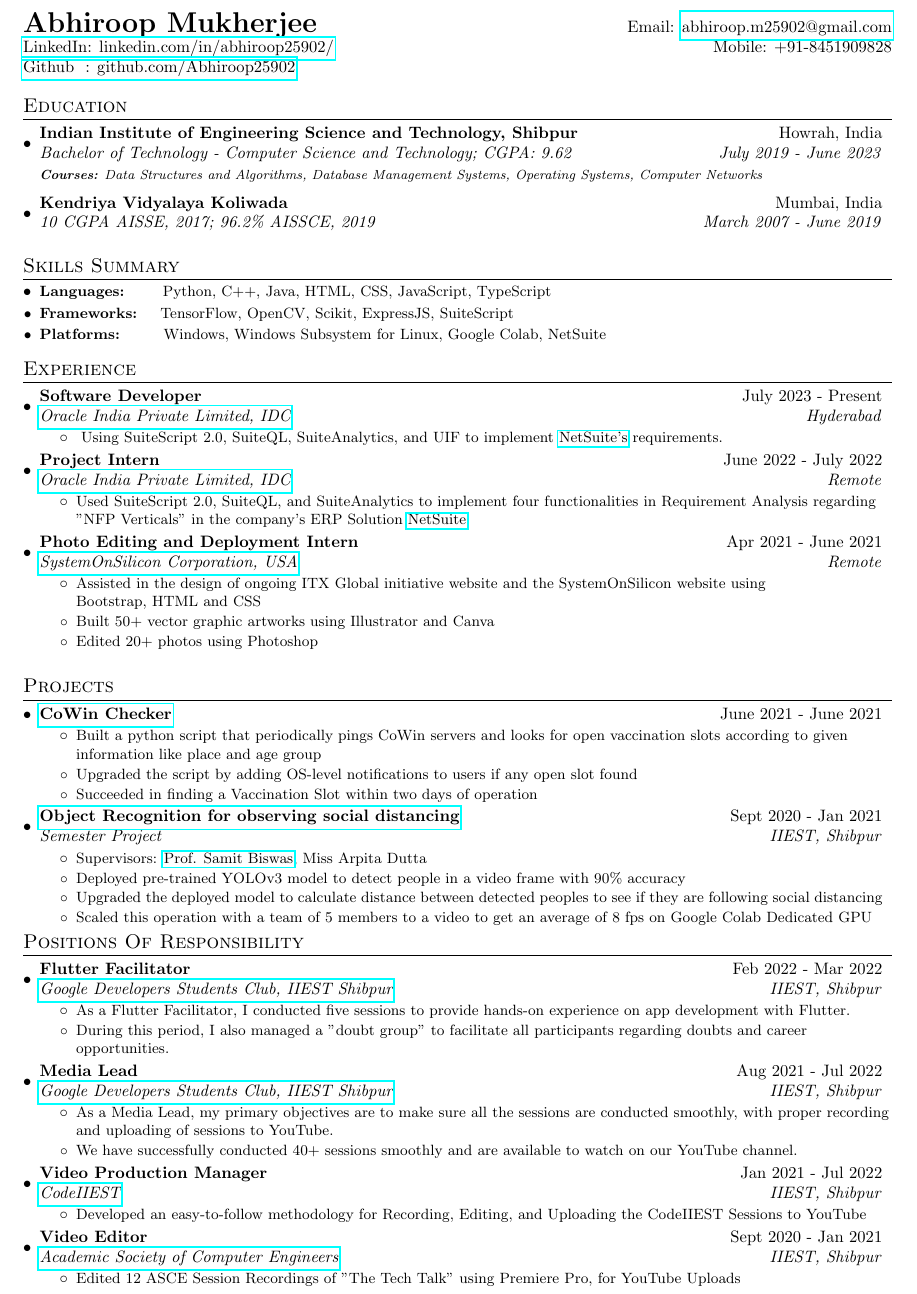
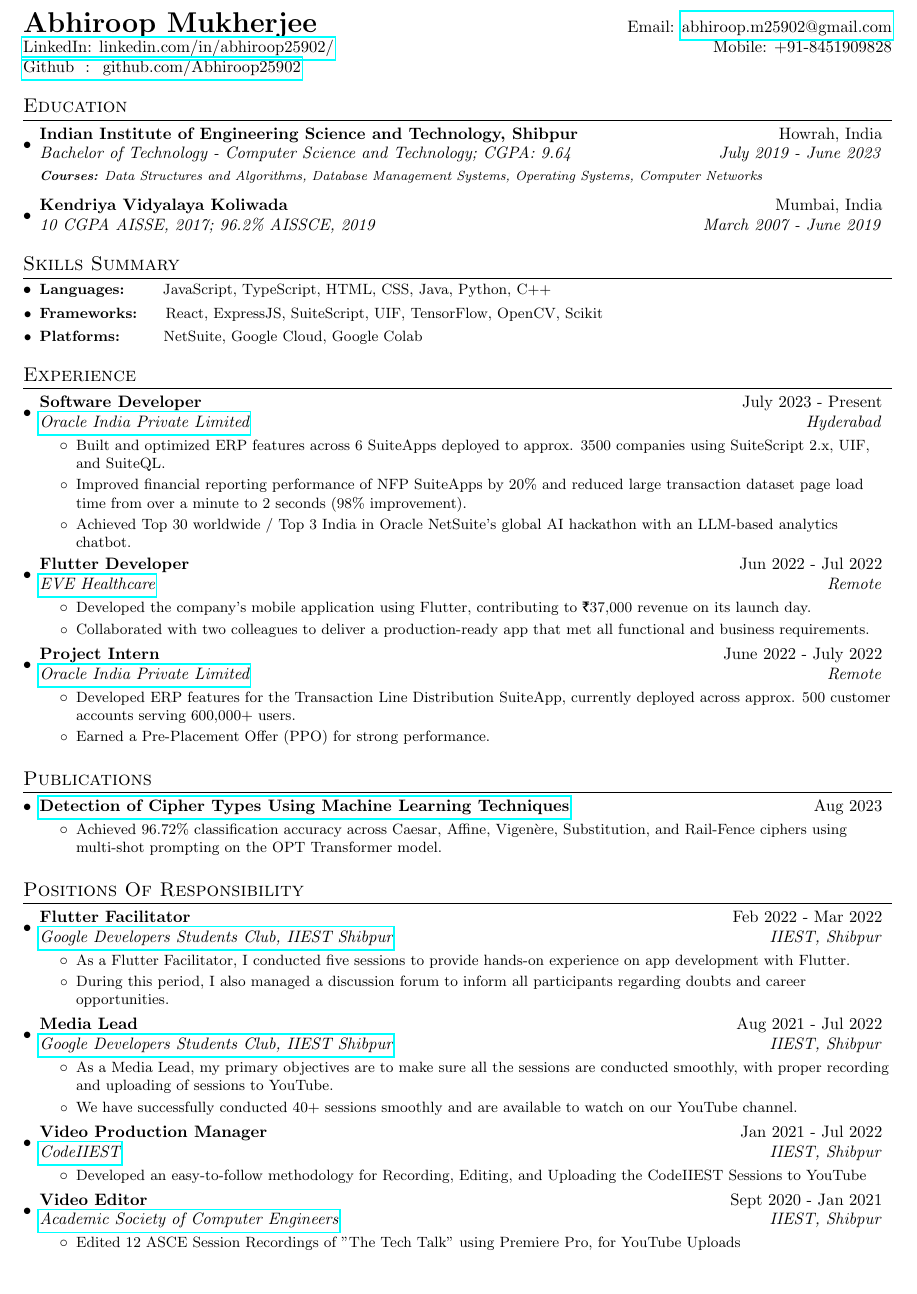
Before and after one commit to Abhiroop25902/resume, a LaTeX CV (abhiroopResume.tex): part of the page, cut so that both start at the same text, the shorter picture padded with empty space. Compiled offline with pdfLaTeX.

Commit message:
add: new stuff

```diff
--- a/abhiroopResume.tex
+++ b/abhiroopResume.tex
@@ -21,6 +21,7 @@
 \usepackage{enumitem}
 \usepackage[pdftex]{hyperref}
 \usepackage{fancyhdr}
+\usepackage{tfrupee}
 
 \pagestyle{fancy}
 \fancyhf{} % clear all header and footer fields
@@ -94,7 +95,7 @@
 \begin{tabular*}{\textwidth}{l@{\extracolsep{\fill}}r}
   \textbf{{\LARGE Abhiroop Mukherjee}} & Email: \href{mailto:abhiroop.m25902@gmail.com}{abhiroop.m25902@gmail.com}\\
   \href{https://www.linkedin.com/in/abhiroop25902/}{LinkedIn: linkedin.com/in/abhiroop25902/} & Mobile: +91-8451909828 \\
-  \href{https://github.com/Abhiroop25902}{Github~~: github.com/Abhiroop25902} \\
+  \href{https://github.com/Abhiroop25902}{Github~~: ~github.com/Abhiroop25902} \\
 \end{tabular*}
 
 %-----------EDUCATION-----------------
@@ -102,22 +103,22 @@
 \section{Education}
 \resumeSubHeadingListStart
 \resumeSubheading{Indian Institute of Engineering Science and Technology, Shibpur}{Howrah, India}
-{Bachelor of Technology - Computer Science and Technology;  CGPA: 9.62}{July 2019 - June 2023}
+{Bachelor of Technology - Computer Science and Technology;  CGPA: 9.64}{July 2019 - June 2023}
 {\scriptsize \textit{ \footnotesize{\newline{}\textbf{Courses:} Data Structures and Algorithms, Database Management Systems, Operating Systems, Computer Networks}}}
 
 \resumeSubheading{Kendriya Vidyalaya Koliwada}{Mumbai, India}
 {10 CGPA AISSE, 2017; 96.2\% AISSCE, 2019}{March 2007 - June 2019}
 \resumeSubHeadingListEnd
-
+\vspace{-5pt}
 
 %-----------Skills-----------------
 \vspace{5pt}
 \section{Skills Summary}
 \resumeSubHeadingListStart
-\resumeSubItem{Languages: }{~~~~~~Python, C++, Java, HTML, CSS, JavaScript, TypeScript}
-\resumeSubItem{Frameworks: }{~~~TensorFlow, OpenCV, Scikit, ExpressJS, SuiteScript}
+\resumeSubItem{Languages: }{~~~~~~JavaScript, TypeScript,  HTML, CSS, Java, Python, C++}
+\resumeSubItem{Frameworks: }{~~~~React, ExpressJS, SuiteScript, UIF, TensorFlow, OpenCV, Scikit}
 % 	\resumeSubItem{Tools}{~~~~~~~~~~~~~~Kubernetes, Docker, GIT, PostgreSQL, MySQL, SQLite}
-\resumeSubItem{Platforms: }{~~~~~~~Windows, Windows Subsystem for Linux, Google Colab, NetSuite}
+\resumeSubItem{Platforms: }{~~~~~~~NetSuite, Google Cloud, Google Colab}
 % 	\resumeSubItem{Soft Skills}{~~~~~~~Leadership, Event Management, Writing, Public Speaking, Time Management}
 \resumeSubHeadingListEnd
 
@@ -130,50 +131,70 @@
 
 \resumeSubheading
 {Software Developer}{July 2023 - Present}
-{\href{https://www.oracle.com/in/index.html}{Oracle India Private Limited, IDC}}{Hyderabad}
+{\href{https://www.oracle.com/in/index.html}{Oracle India Private Limited}}{Hyderabad}
 \resumeItemListStart
-\resumeItem{}{
-  Using SuiteScript 2.0, SuiteQL, SuiteAnalytics, and UIF to implement \href{https://www.netsuite.com/portal/in/home.shtml}{NetSuite's} requirements.
-  }
+\resumeItem{}{Built and optimized ERP features across 6 SuiteApps deployed to approx. 3500 companies using SuiteScript 2.x, UIF, and SuiteQL.}
+\resumeItem{}{Improved financial reporting performance of NFP SuiteApps by 20\% and reduced large transaction dataset page load time from over a minute to 2 seconds (98\% improvement).}
+\resumeItem{}{Achieved Top 30 worldwide / Top 3 India in Oracle NetSuite's global AI hackathon with an LLM-based analytics chatbot.}
+\resumeItemListEnd
+
+\resumeSubheading
+{Flutter Developer}{Jun 2022 - Jul 2022}
+{\href{https://evehealthcarecenter.com/}{EVE Healthcare}}{Remote}
+\resumeItemListStart
+\resumeItem{}{Developed the company's mobile application using Flutter, contributing to \rupee37,000 revenue on its launch day.}
+\resumeItem{}{Collaborated with two colleagues to deliver a production-ready app that met all functional and business requirements.}
 \resumeItemListEnd
 
 \resumeSubheading
 {Project Intern}{June 2022 - July 2022}
-{\href{https://www.oracle.com/in/index.html}{Oracle India Private Limited, IDC}}{Remote}
+{\href{https://www.oracle.com/in/index.html}{Oracle India Private Limited}}{Remote}
 \resumeItemListStart
-\resumeItem{}{Used SuiteScript 2.0, SuiteQL, and SuiteAnalytics to implement four functionalities in Requirement Analysis regarding "NFP Verticals" in the company's ERP Solution \href{https://www.netsuite.com/portal/in/home.shtml}{NetSuite}.}
+\resumeItem{}{Developed ERP features for the Transaction Line Distribution SuiteApp, currently deployed across approx. 500 customer accounts serving 600,000+ users.}
+\resumeItem{}{Earned a Pre-Placement Offer (PPO) for strong performance.}
 \resumeItemListEnd
 
-\resumeSubheading{Photo Editing and Deployment Intern}{Apr 2021 - June 2021}
-{\href{https://www.systemonsilicon.com/}{SystemOnSilicon Corporation, USA}}{Remote}
+
+% \resumeSubheading{Photo Editing and Deployment Intern}{Apr 2021 - June 2021}
+% {\href{https://www.systemonsilicon.com/}{SystemOnSilicon Corporation, USA}}{Remote}
+% \resumeItemListStart
+% \resumeItem{}{Assisted in the design of ongoing ITX Global initiative website and the SystemOnSilicon website using\\Bootstrap, HTML and CSS}
+% \resumeItem{}{Built 50+ vector graphic artworks using Illustrator and Canva}
+% \resumeItem{}{Edited 20+ photos using Photoshop}
+% \resumeItemListEnd
+\resumeSubHeadingListEnd
+\vspace{-5pt}
+%-----------PUBLICATION-----------------
+\vspace{5pt}
+\section{Publications}
+\resumeSubHeadingListStart
+\projectSubheading{\href{https://link.springer.com/chapter/10.1007/978-981-99-3734-9_25}{Detection of Cipher Types Using Machine Learning Techniques}}{Aug 2023}
 \resumeItemListStart
-\resumeItem{}{Assisted in the design of ongoing ITX Global initiative website and the SystemOnSilicon website using\\Bootstrap, HTML and CSS}
-\resumeItem{}{Built 50+ vector graphic artworks using Illustrator and Canva}
-\resumeItem{}{Edited 20+ photos using Photoshop}
+\resumeItem{}{Achieved 96.72\% classification accuracy across Caesar, Affine, Vigenère, Substitution, and Rail-Fence ciphers using multi-shot prompting on the OPT Transformer model.}
 \resumeItemListEnd
 \resumeSubHeadingListEnd
+\vspace{-5pt}
+%-----------PROJECTS-----------------
+% \vspace{5pt}
+% \section{Projects}
+% \resumeSubHeadingListStart
+% \projectSubheading{\href{https://github.com/Abhiroop25902/CoWin-Checker}{CoWin Checker}}{June 2021 - June 2021}
+% \resumeItemListStart
+% \resumeItem{}{Built a python script that periodically pings CoWin servers and looks for open vaccination slots according to given information like place and age group}
+% \resumeItem{}{Upgraded the script by adding OS-level notifications to users if any open slot found}
+% \resumeItem{}{Succeeded in finding a Vaccination Slot within two days of operation}
+% \resumeItemListEnd
 
-%-----------PROJECTS-----------------
-\vspace{5pt}
-\section{Projects}
-\resumeSubHeadingListStart
-\projectSubheading{\href{https://github.com/Abhiroop25902/CoWin-Checker}{CoWin Checker}}{June 2021 - June 2021}
-\resumeItemListStart
-\resumeItem{}{Built a python script that periodically pings CoWin servers and looks for open vaccination slots according to given information like place and age group}
-\resumeItem{}{Upgraded the script by adding OS-level notifications to users if any open slot found}
-\resumeItem{}{Succeeded in finding a Vaccination Slot within two days of operation}
-\resumeItemListEnd
+% % \vspace{-5pt}
 
-% \vspace{-5pt}
-
-\resumeSubheading{\href{https://github.com/soft-coded/MPNewRepo}{Object Recognition for observing social distancing}}{Sept 2020 - Jan 2021}
-{Semester Project}{IIEST, Shibpur}
-\resumeItemListStart
-\resumeItem{}{Supervisors: \href{https://www.iiests.ac.in/IIEST/Faculty/cs-samit}{Prof. Samit Biswas}, Miss Arpita Dutta}
-\resumeItem{}{Deployed pre-trained YOLOv3 model to detect people in a video frame with 90\% accuracy}
-\resumeItem{}{Upgraded the deployed model to calculate distance between detected peoples to see if they are following social distancing}
-\resumeItem{}{Scaled this operation with a team of 5 members to a video to get an average of 8 fps on Google Colab Dedicated GPU}
-\resumeItemListEnd
+% \resumeSubheading{\href{https://github.com/soft-coded/MPNewRepo}{Object Recognition for observing social distancing}}{Sept 2020 - Jan 2021}
+% {Semester Project}{IIEST, Shibpur}
+% \resumeItemListStart
+% \resumeItem{}{Supervisors: \href{https://www.iiests.ac.in/IIEST/Faculty/cs-samit}{Prof. Samit Biswas}, Miss Arpita Dutta}
+% \resumeItem{}{Deployed pre-trained YOLOv3 model to detect people in a video frame with 90\% accuracy}
+% \resumeItem{}{Upgraded the deployed model to calculate distance between detected peoples to see if they are following social distancing}
+% \resumeItem{}{Scaled this operation with a team of 5 members to a video to get an average of 8 fps on Google Colab Dedicated GPU}
+% \resumeItemListEnd
 
 % \vspace{-5pt}
 
@@ -199,7 +220,7 @@
 %         \resumeItem{Impact}{Course has been taken by 250+ students so far with 4.65 average rating.}
 % \resumeItemListEnd
 
-\resumeSubHeadingListEnd
+% \resumeSubHeadingListEnd
 
 %-----------Publications-----------------
 % \section{Publications}
@@ -228,7 +250,7 @@
 {\href{https://www.youtube.com/channel/UCkArLcgek88KQMbIu2kmygQ}{Google Developers Students Club, IIEST Shibpur}}{IIEST, Shibpur}
 \resumeItemListStart
 \resumeItem{}{As a Flutter Facilitator, I conducted five sessions to provide hands-on experience on app development with Flutter.}
-\resumeItem{}{During this period, I also managed a "doubt group" to facilitate all participants regarding doubts and career opportunities.}
+\resumeItem{}{During this period, I also managed a discussion forum to inform all participants regarding doubts and career opportunities.}
 \resumeItemListEnd
 
 \resumeSubheading{Media Lead}{Aug 2021 - Jul 2022}
```
Also changed, not shown: abhiroopResume.pdf, abhiroopResume.tex (1 more changed lines), 1 other file.
